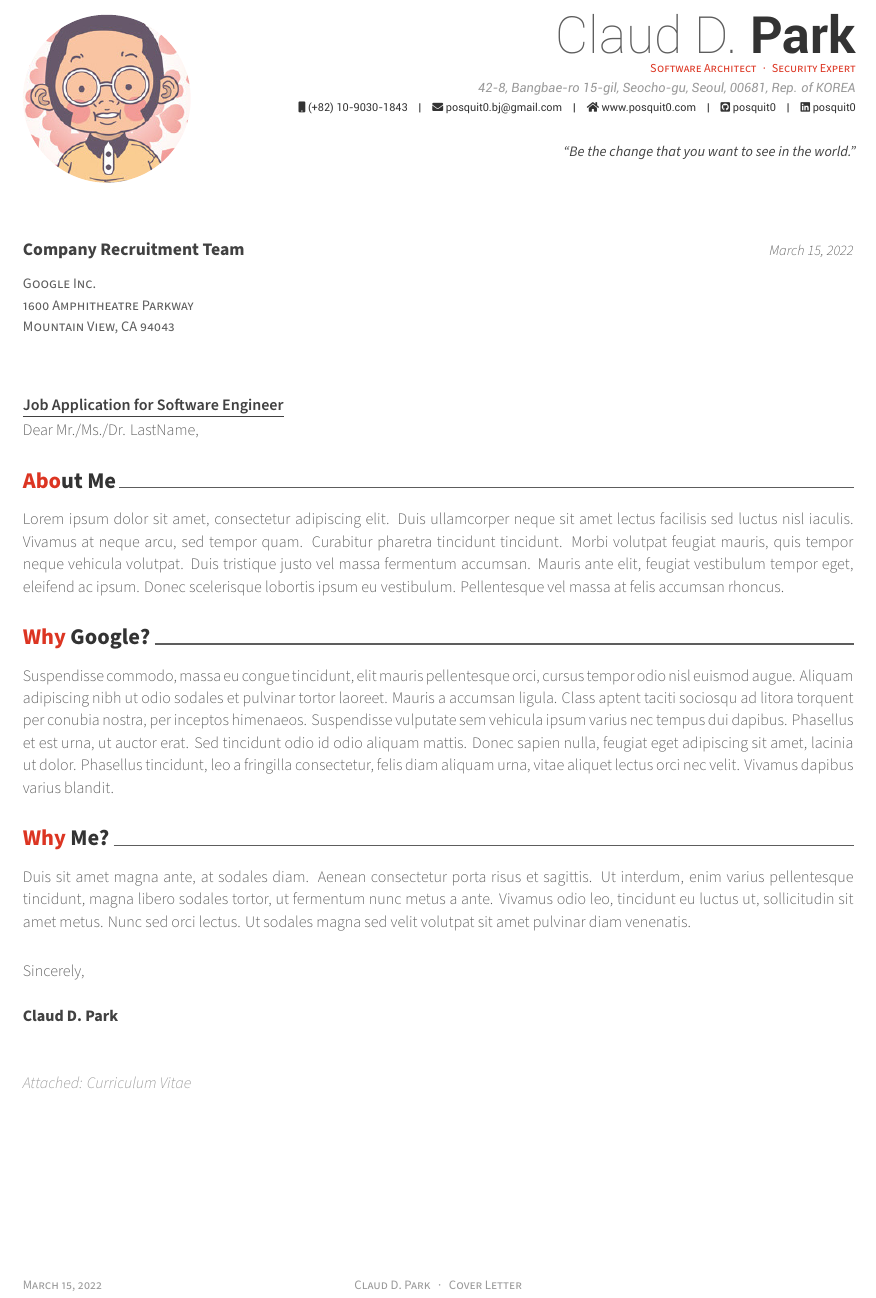
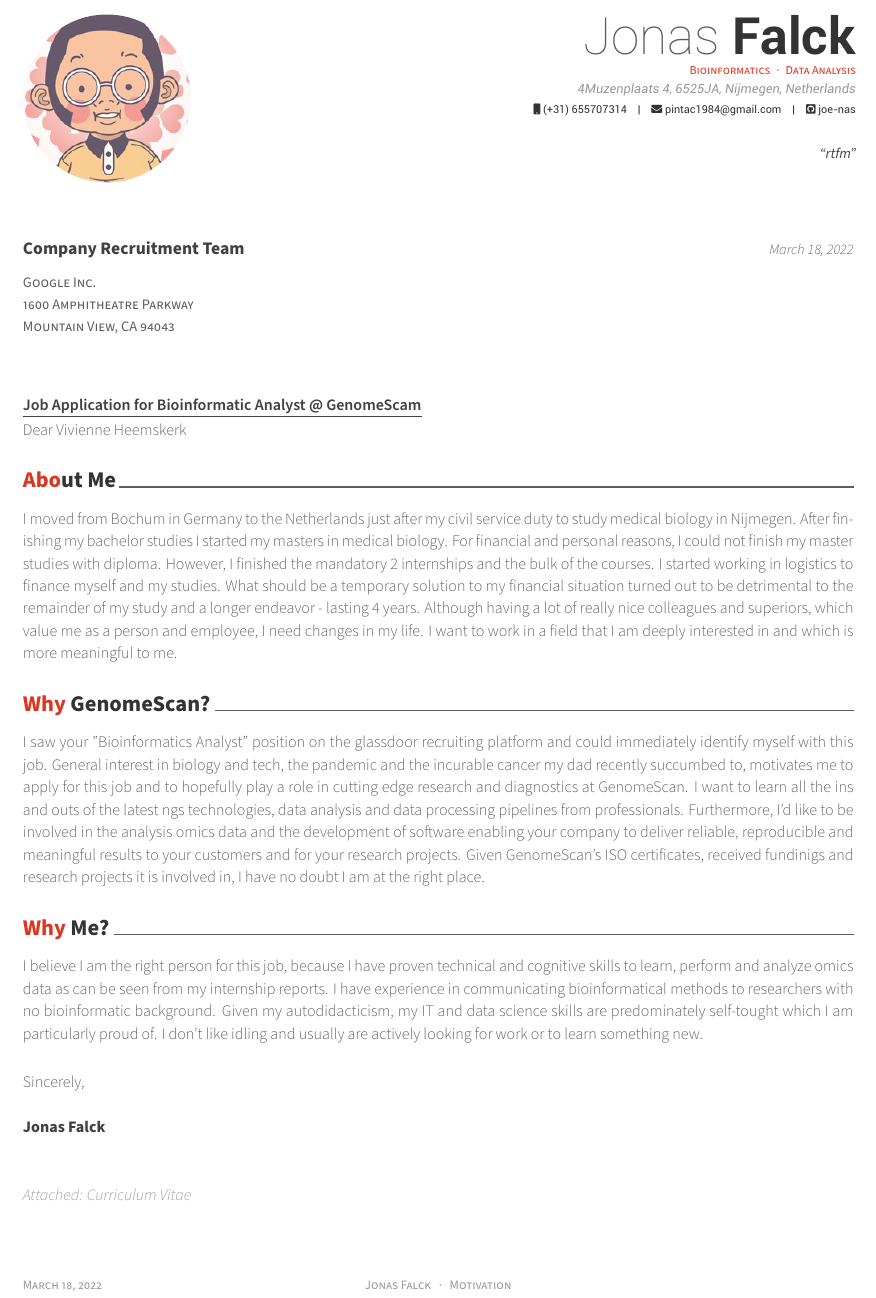
Before and after one commit to posquit0/Awesome-CV, a LaTeX CV (examples/coverletter.tex): part of the page, cut at the place of the change. The pictures show the PDF file examples/coverletter.pdf that the author committed with the source.

```diff
--- a/examples/coverletter.tex
+++ b/examples/coverletter.tex
@@ -53,15 +53,15 @@
 %-------------------------------------------------------------------------------
 % Available options: circle|rectangle,edge/noedge,left/right
 \photo[circle,noedge,left]{./examples/profile}
-\name{Claud D.}{Park}
-\position{Software Architect{\enskip\cdotp\enskip}Security Expert}
-\address{42-8, Bangbae-ro 15-gil, Seocho-gu, Seoul, 00681, Rep. of KOREA}
+\name{Jonas}{Falck}
+\position{Bioinformatics{\enskip\cdotp\enskip}Data Analysis}
+\address{4Muzenplaats 4, 6525JA, Nijmegen, Netherlands}
 
-\mobile{(+82) 10-9030-1843}
-\email{posquit0.bj@gmail.com}
-\homepage{www.posquit0.com}
-\github{posquit0}
-\linkedin{posquit0}
+\mobile{(+31) 655707314}
+\email{pintac1984@gmail.com}
+%\homepage{www.posquit0.com}
+\github{joe-nas}
+%\linkedin{posquit0}
 % \gitlab{gitlab-id}
 % \stackoverflow{SO-id}{SO-name}
 % \twitter{@twit}
@@ -73,7 +73,7 @@
 % \googlescholar{googlescholar-id}{}
 % \extrainfo{extra informations}
 
-\quote{``Be the change that you want to see in the world."}
+\quote{``rtfm"}
 
 
 %-------------------------------------------------------------------------------
@@ -87,9 +87,9 @@
 % The date on the letter, default is the date of compilation
 \letterdate{\today}
 % The title of the letter
-\lettertitle{Job Application for Software Engineer}
+\lettertitle{Job Application for Bioinformatic Analyst @ GenomeScam}
 % How the letter is opened
-\letteropening{Dear Mr./Ms./Dr. LastName,}
+\letteropening{Dear Vivienne Heemskerk}
 % How the letter is closed
 \letterclosing{Sincerely,}
 % Any enclosures with the letter
@@ -107,7 +107,7 @@
 % Leave any of these blank if they are not needed
 \makecvfooter
   {\today}
-  {Claud D. Park~~~·~~~Cover Letter}
+  {Jonas Falck~~~·~~~Motivation}
   {}
 
 % Print the title with above letter informations
@@ -119,13 +119,27 @@
 \begin{cvletter}
 
 \lettersection{About Me}
-Lorem ipsum dolor sit amet, consectetur adipiscing elit. Duis ullamcorper neque sit amet lectus facilisis sed luctus nisl iaculis. Vivamus at neque arcu, sed tempor quam. Curabitur pharetra tincidunt tincidunt. Morbi volutpat feugiat mauris, quis tempor neque vehicula volutpat. Duis tristique justo vel massa fermentum accumsan. Mauris ante elit, feugiat vestibulum tempor eget, eleifend ac ipsum. Donec scelerisque lobortis ipsum eu vestibulum. Pellentesque vel massa at felis accumsan rhoncus.
+I moved from Bochum in Germany to the Netherlands just after my civil service duty to study medical biology in Nijmegen. After finishing my bachelor studies I started my masters in medical biology.
+For financial and personal reasons, I could not finish my master studies with diploma.
+However, I finished the mandatory two internships and the bulk of the courses.
+I started working in logistics to finance myself and my studies.
+What should be a temporary solution to my financial situation turned out to be detrimental to the remainder of my study and a longer endeavor - lasting 4 years.
+Although having a lot of really nice colleagues and superiors, which value me as a person and employee, I need changes in my life.
+I want to work in a field that I am deeply interested in and which is more meaningful to me.
 
-\lettersection{Why Google?}
-Suspendisse commodo, massa eu congue tincidunt, elit mauris pellentesque orci, cursus tempor odio nisl euismod augue. Aliquam adipiscing nibh ut odio sodales et pulvinar tortor laoreet. Mauris a accumsan ligula. Class aptent taciti sociosqu ad litora torquent per conubia nostra, per inceptos himenaeos. Suspendisse vulputate sem vehicula ipsum varius nec tempus dui dapibus. Phasellus et est urna, ut auctor erat. Sed tincidunt odio id odio aliquam mattis. Donec sapien nulla, feugiat eget adipiscing sit amet, lacinia ut dolor. Phasellus tincidunt, leo a fringilla consectetur, felis diam aliquam urna, vitae aliquet lectus orci nec velit. Vivamus dapibus varius blandit.
+\lettersection{Why GenomeScan?}
+I saw your "Bioinformatics Analyst" position on a recruiting platform and could immediately identify myself with this job.
+General interest in biology and tech, the pandemic and the incurable cancer my dad recently succumbed to, motivates me to apply for this job and to hopefully play a role in the cutting edge research and diagnostics at GenomeScan.
+I want to learn all the ins and outs of the latest ngs technologies, data analysis and data processing pipelines from professionals.
+Furthermore, I'd like to be involved in the analysis omics data and the development of software enabling your company to deliver reliable, reproducible and meaningful results to your customers and for your research projects.
+Given GenomeScan's ISO certificates, received funds and research projects it is involved in, I have no doubt I am at the right place.
 
 \lettersection{Why Me?}
-Duis sit amet magna ante, at sodales diam. Aenean consectetur porta risus et sagittis. Ut interdum, enim varius pellentesque tincidunt, magna libero sodales tortor, ut fermentum nunc metus a ante. Vivamus odio leo, tincidunt eu luctus ut, sollicitudin sit amet metus. Nunc sed orci lectus. Ut sodales magna sed velit volutpat sit amet pulvinar diam venenatis.
+I believe I am the right person for this job, because I have proven technical and cognitive skills to learn, perform and analyze complex omics data as can be seen from my internship reports.
+I have experience in communicating bioinformatical methods to researchers with no bioinformatic background.
+Given my autodidacticism, my IT and data science skills are predominately self-tought which I am particularly proud of.
+I don't like idling.
+That's why I am usually looking for work actively or to learn something new.
 
 \end{cvletter}
 
```
Also changed, not shown: examples/cv/experience.tex (+15 -1 lines), examples/coverletter.pdf, examples/cv.pdf, examples/resume.pdf.
